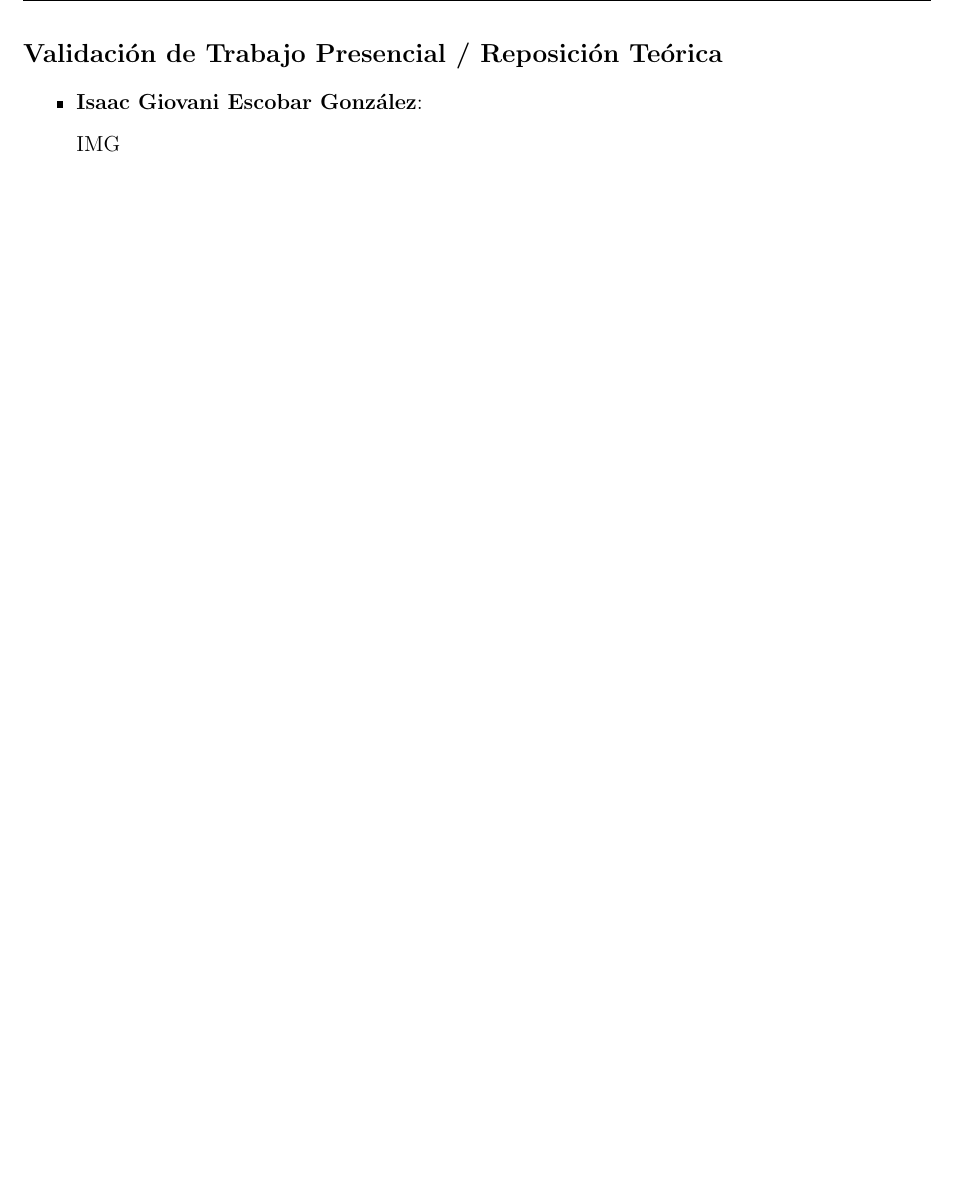
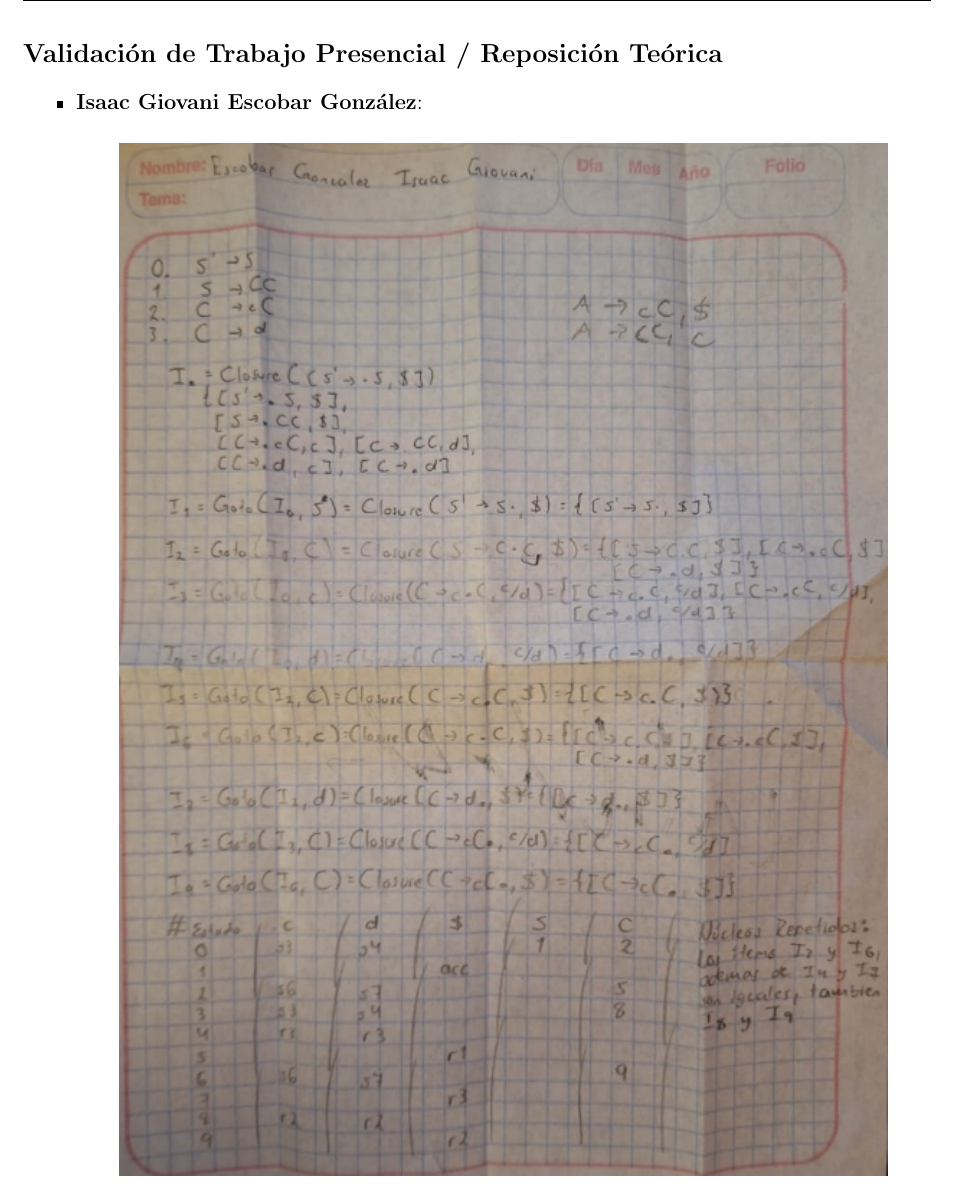
Before and after one commit to KevinJGard/Compiladores, a LaTeX document (tex/Practica6.tex): part of page 6 of 12 before the commit and part of page 6 of 13 after it, cut so that both start at the same text, the shorter picture padded with empty space. Compiled offline with pdfLaTeX.

Commit message:
Validacion Practica 6

```diff
--- a/tex/Practica6.tex
+++ b/tex/Practica6.tex
@@ -275,7 +275,13 @@ sin conflicto.
 \begin{itemize}
     \item \textbf{Isaac Giovani Escobar González}:
 
-    IMG
+    \begin{center}
+        {\includegraphics[height=20cm]{images/isa61.png}}
+    \end{center}
+
+    \begin{center}
+        {\includegraphics[height=20cm]{images/isa62.png}}
+    \end{center}
 
     \newpage
 
```
Also changed, not shown: tex/images/isa61.png (added), tex/images/isa62.png (added).
